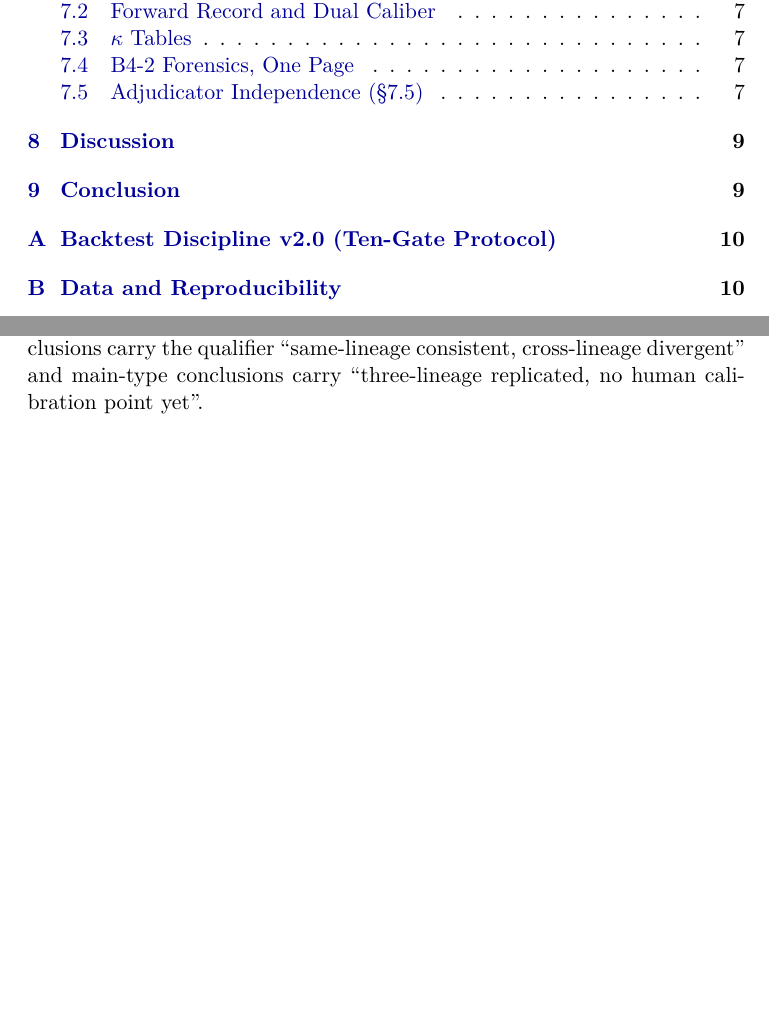
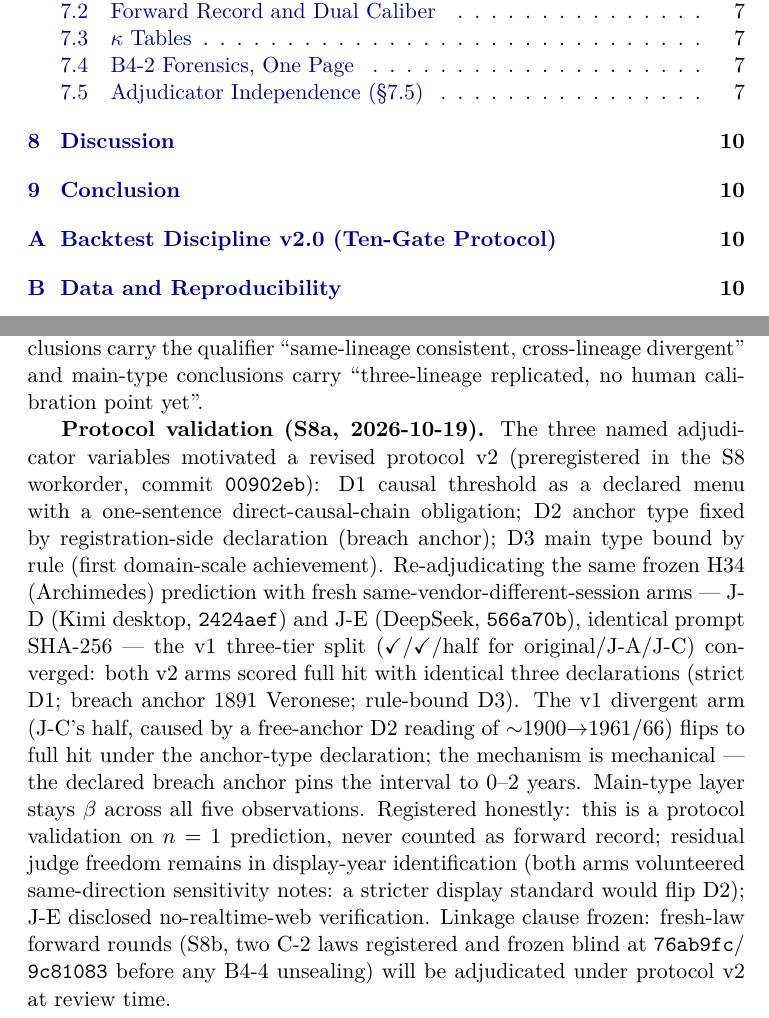
Before and after one commit to hengzhiliang-ux/SMPDL, a LaTeX paper (reports/t3/main.tex, which reads reports/t3/sec7_validation.tex): two parts of pages 2 and 9 of 15, joined at a grey line, cut so that both start at the same text, the shorter picture padded with empty space. Compiled offline with pdfLaTeX.

Commit message:
S8 Phase 3 complete: sec7 protocol-validation paragraph + four landing points + t3h schedule closure. (1) sec7_validation.tex section 7.5 gains 'Protocol validation (S8a)' paragraph: n=1 honest framing, never-counts-as-forward-record, v1 split to v2 convergence with commit anchors, residual display-year freedom + J-E no-web disclosure registered, S8b status line (registered/frozen blind 76ab9fc/9c81083, review-period adjudication under v2 linkage). (2) SMPDL_ATTRIBUTION gains maintenance-clauses section (S8 protocol chain, three follow-up verification clauses). (3) Workorder execution-record: Phase-3 entry added (backfill zone; an intermediate sed misplacement was caught and repaired same-round -- net diff vs 153c62d = +2 record lines as intended). (4) model-maintenance.html (eight-board main site, app workspace): NEW domain F 'SMPDL prediction protocol' registered same-round per 2026-09-08 standing order -- protocol v2 anchors (00902eb sha a8815811), S8a convergence evidence chain, three maintenance clauses (S8b dual-law binary-conclusion registration at review unseal / B4-5+ rounds on v2 with three-declaration table / E1-only revision with sha re-log), header chip 5-domains-38 -> 6-domains-39. Riemann-lecturer site card NOT touched this round (SMPDL is methodology-line; desktop-pet site has no live file here -- noted for theory-line next deploy). (5) t3h checked + status done in BOTH schedule copies (repo + desktop), pre-done class applied. (6) Project README T3-S8 ledger row flipped to complete with full commit chain. S8 workorder MAIN BODY COMPLETE; S8b unseal remains scheduled for review period (D7 default).

```diff
--- a/reports/t3/sec7_validation.tex
+++ b/reports/t3/sec7_validation.tex
@@ -176,3 +176,32 @@ reusing the adjudicator memo. Until then, three-tier conclusions
 carry the qualifier ``same-lineage consistent, cross-lineage
 divergent'' and main-type conclusions carry ``three-lineage
 replicated, no human calibration point yet''.
+
+\textbf{Protocol validation (S8a, 2026-10-19).} The three named
+adjudicator variables motivated a revised protocol v2
+(preregistered in the S8 workorder, commit \texttt{00902eb}):
+D1 causal threshold as a declared menu with a one-sentence
+direct-causal-chain obligation; D2 anchor type fixed by
+registration-side declaration (breach anchor); D3 main type
+bound by rule (first domain-scale achievement). Re-adjudicating
+the same frozen H34 (Archimedes) prediction with fresh
+same-vendor-different-session arms --- J-D (Kimi desktop,
+\texttt{2424aef}) and J-E (DeepSeek, \texttt{566a70b}), identical
+prompt SHA-256 --- the v1 three-tier split
+($\checkmark$/$\checkmark$/half for original/J-A/J-C) converged:
+both v2 arms scored full hit with identical three declarations
+(strict D1; breach anchor 1891 Veronese; rule-bound D3). The
+v1 divergent arm (J-C's half, caused by a free-anchor D2 reading
+of $\sim$1900$\to$1961/66) flips to full hit under the
+anchor-type declaration; the mechanism is mechanical --- the
+declared breach anchor pins the interval to 0--2 years. Main-type
+layer stays $\beta$ across all five observations. Registered
+honestly: this is a protocol validation on $n=1$ prediction,
+never counted as forward record; residual judge freedom remains
+in display-year identification (both arms volunteered
+same-direction sensitivity notes: a stricter display standard
+would flip D2); J-E disclosed no-realtime-web verification.
+Linkage clause frozen: fresh-law forward rounds (S8b, two C-2
+laws registered and frozen blind at \texttt{76ab9fc}/
+\texttt{9c81083} before any B4-4 unsealing) will be adjudicated
+under protocol v2 at review time.
```
Also changed, not shown: SMPDL_ATTRIBUTION.md (+6 -0 lines), SMPDL_PROJECT_README_v1.0_2026-10-14.md (+1 -1 lines), reports/s8/工单_S8_协议复验与新律前向_2026-10-19.md (+2 -1 lines), 1 other file.
